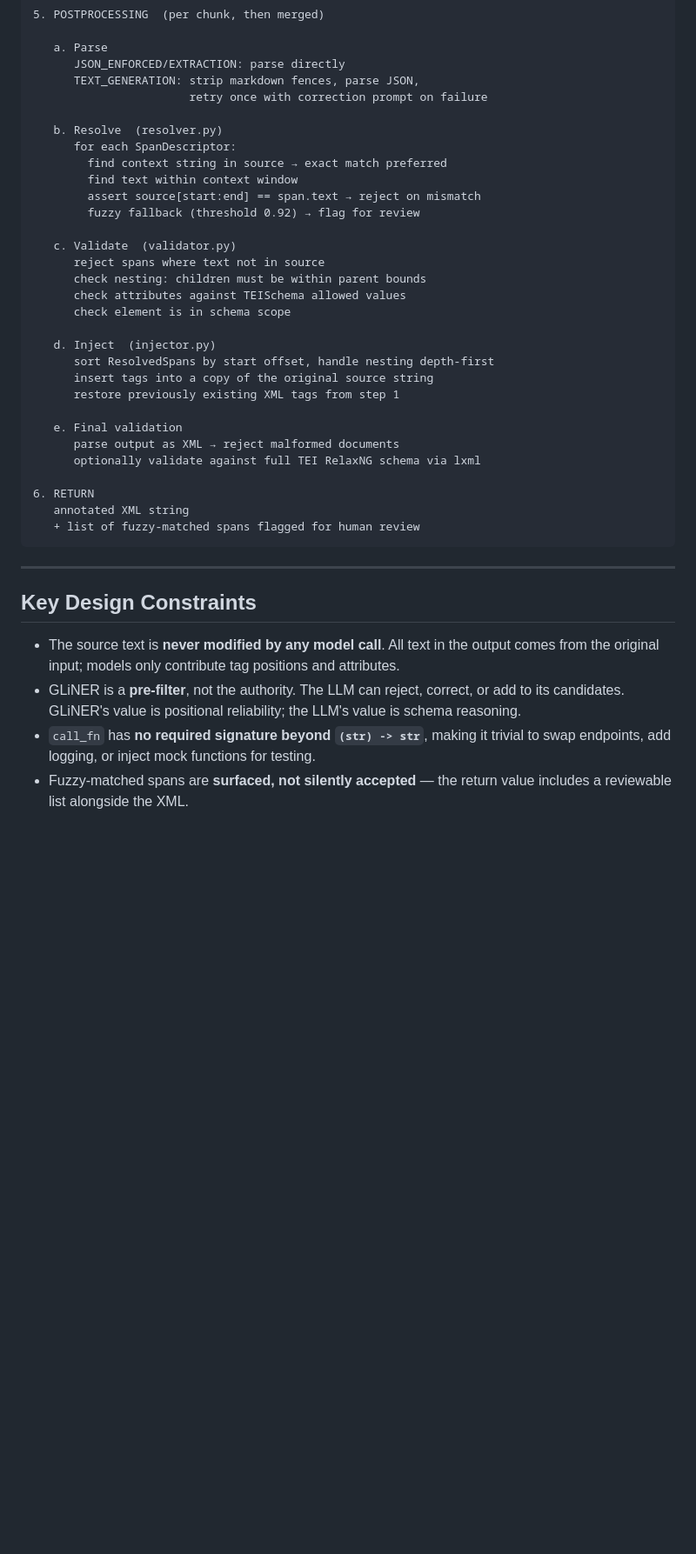
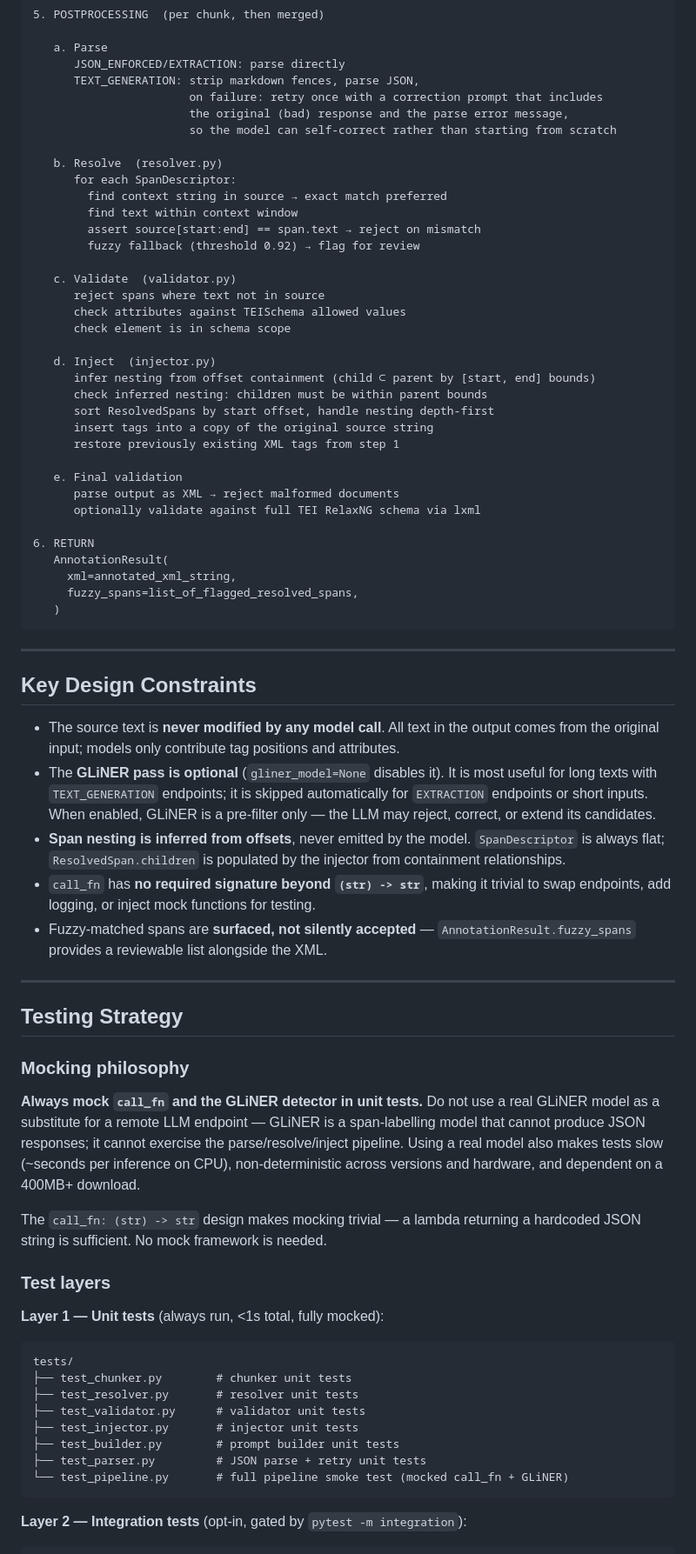
Before and after one commit to cboulanger/tei-annotator, a Markdown page: implementation-plan.md, the part around one of its changes. Shown at 87% size. Rendered like a GitHub page; blank space fills up the shorter version.

Commit message:
Update implementation plan

````diff
--- a/implementation-plan.md
+++ b/implementation-plan.md
@@ -190,7 +177,9 @@ def annotate(
    a. Parse
       JSON_ENFORCED/EXTRACTION: parse directly
       TEXT_GENERATION: strip markdown fences, parse JSON,
-                       retry once with correction prompt on failure
+                       on failure: retry once with a correction prompt that includes
+                       the original (bad) response and the parse error message,
+                       so the model can self-correct rather than starting from scratch
 
    b. Resolve  (resolver.py)
       for each SpanDescriptor:
@@ -201,11 +190,12 @@ def annotate(
 
    c. Validate  (validator.py)
       reject spans where text not in source
-      check nesting: children must be within parent bounds
       check attributes against TEISchema allowed values
       check element is in schema scope
 
    d. Inject  (injector.py)
+      infer nesting from offset containment (child ⊂ parent by [start, end] bounds)
+      check inferred nesting: children must be within parent bounds
       sort ResolvedSpans by start offset, handle nesting depth-first
       insert tags into a copy of the original source string
       restore previously existing XML tags from step 1
@@ -215,8 +205,10 @@ def annotate(
       optionally validate against full TEI RelaxNG schema via lxml
 
 6. RETURN
-   annotated XML string
-   + list of fuzzy-matched spans flagged for human review
+   AnnotationResult(
+     xml=annotated_xml_string,
+     fuzzy_spans=list_of_flagged_resolved_spans,
+   )
 ```
 
 ---
@@ -224,6 +216,35 @@ def annotate(
 ## Key Design Constraints
 
 - The source text is **never modified by any model call**. All text in the output comes from the original input; models only contribute tag positions and attributes.
-- GLiNER is a **pre-filter**, not the authority. The LLM can reject, correct, or add to its candidates. GLiNER's value is positional reliability; the LLM's value is schema reasoning.
+- The **GLiNER pass is optional** (`gliner_model=None` disables it). It is most useful for long texts with `TEXT_GENERATION` endpoints; it is skipped automatically for `EXTRACTION` endpoints or short inputs. When enabled, GLiNER is a pre-filter only — the LLM may reject, correct, or extend its candidates.
+- **Span nesting is inferred from offsets**, never emitted by the model. `SpanDescriptor` is always flat; `ResolvedSpan.children` is populated by the injector from containment relationships.
 - `call_fn` has **no required signature beyond `(str) -> str`**, making it trivial to swap endpoints, add logging, or inject mock functions for testing.
-- Fuzzy-matched spans are **surfaced, not silently accepted** — the return value includes a reviewable list alongside the XML.
+- Fuzzy-matched spans are **surfaced, not silently accepted** — `AnnotationResult.fuzzy_spans` provides a reviewable list alongside the XML.
+
+---
+
+## Testing Strategy
+
+### Mocking philosophy
+
+**Always mock `call_fn` and the GLiNER detector in unit tests.** Do not use a real GLiNER model as a substitute for a remote LLM endpoint — GLiNER is a span-labelling model that cannot produce JSON responses; it cannot exercise the parse/resolve/inject pipeline. Using a real model also makes tests slow (~seconds per inference on CPU), non-deterministic across versions and hardware, and dependent on a 400MB+ download.
+
+The `call_fn: (str) -> str` design makes mocking trivial — a lambda returning a hardcoded JSON string is sufficient. No mock framework is needed.
+
+### Test layers
+
+**Layer 1 — Unit tests** (always run, <1s total, fully mocked):
+
+```
+tests/
+├── test_chunker.py        # chunker unit tests
+├── test_resolver.py       # resolver unit tests
+├── test_validator.py      # validator unit tests
+├── test_injector.py       # injector unit tests
+├── test_builder.py        # prompt builder unit tests
+├── test_parser.py         # JSON parse + retry unit tests
+└── test_pipeline.py       # full pipeline smoke test (mocked call_fn + GLiNER)
+```
+
+**Layer 2 — Integration tests** (opt-in, gated by `pytest -m integration`):
+
````
Also changed, not shown: other parts of implementation-plan.md (+115 -36 lines).
